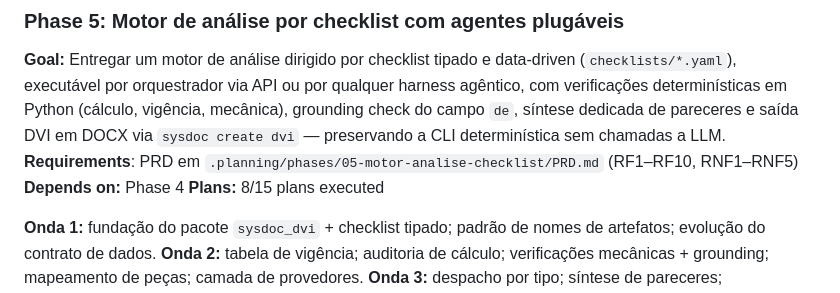
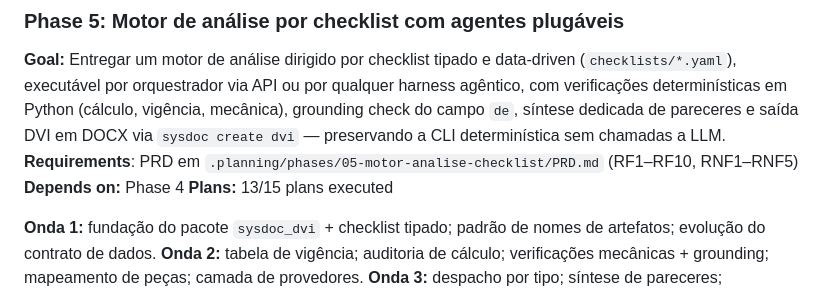
Before and after one commit to ToNiauM/sysdoc, a Markdown page: .planning/ROADMAP.md, the part around one of its changes. GitHub-like rendering.

```diff
--- a/.planning/ROADMAP.md
+++ b/.planning/ROADMAP.md
@@ -100,7 +100,7 @@
 **Goal:** Entregar um motor de análise dirigido por checklist tipado e data-driven (`checklists/*.yaml`), executável por orquestrador via API ou por qualquer harness agêntico, com verificações determinísticas em Python (cálculo, vigência, mecânica), grounding check do campo `de`, síntese dedicada de pareceres e saída DVI em DOCX via `sysdoc create dvi` — preservando a CLI determinística sem chamadas a LLM.
 **Requirements**: PRD em `.planning/phases/05-motor-analise-checklist/PRD.md` (RF1–RF10, RNF1–RNF5)
 **Depends on:** Phase 4
-**Plans:** 8/15 plans executed
+**Plans:** 13/15 plans executed
 
 **Onda 1:** fundação do pacote `sysdoc_dvi` + checklist tipado; padrão de nomes de artefatos; evolução do contrato de dados.
 **Onda 2:** tabela de vigência; auditoria de cálculo; verificações mecânicas + grounding; mapeamento de peças; camada de provedores.
```
Also changed, not shown: other parts of .planning/ROADMAP.md (+5 -5 lines).
